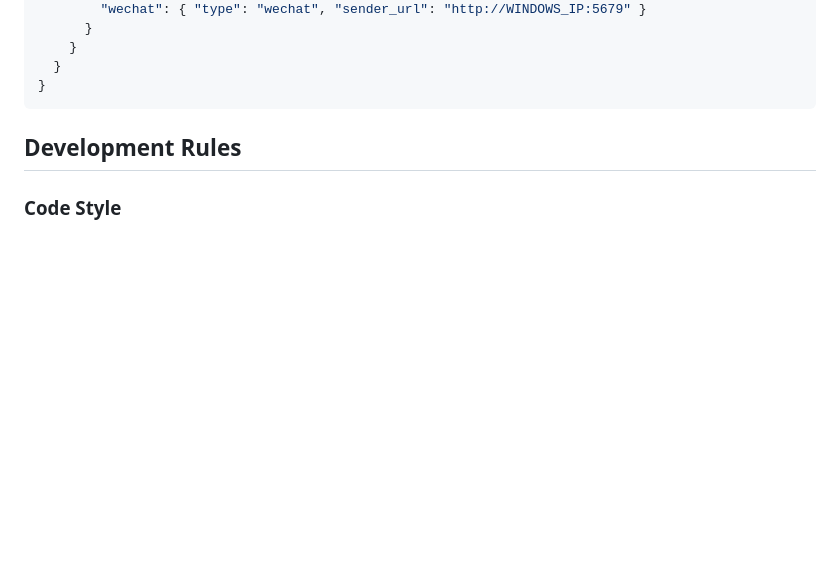
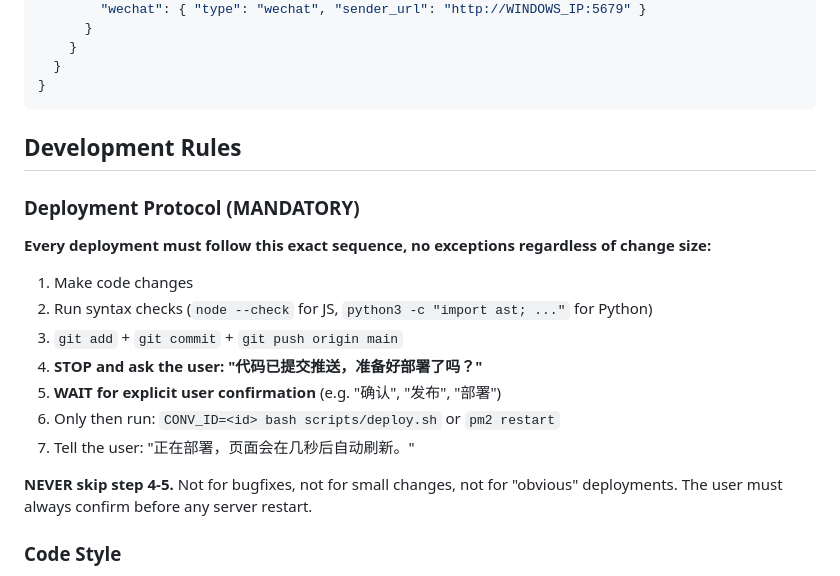
Before and after one commit to setonlin007/opendaemon, a Markdown page: CLAUDE.md, the part around the change. GitHub-like rendering; blank space fills up the shorter version.

Commit message:
docs: add mandatory deployment protocol to CLAUDE.md
Enforce explicit user confirmation before any server restart.
No exceptions for bugfixes or small changes.

Co-Authored-By: Claude Opus 4.6 (1M context) <noreply@anthropic.com>

```diff
--- a/CLAUDE.md
+++ b/CLAUDE.md
@@ -264,6 +264,20 @@ self_coded_tools (id INTEGER PK, tool_name UNIQUE, description, input_schema JSO
 
 ## Development Rules
 
+### Deployment Protocol (MANDATORY)
+
+**Every deployment must follow this exact sequence, no exceptions regardless of change size:**
+
+1. Make code changes
+2. Run syntax checks (`node --check` for JS, `python3 -c "import ast; ..."` for Python)
+3. `git add` + `git commit` + `git push origin main`
+4. **STOP and ask the user: "代码已提交推送，准备好部署了吗？"**
+5. **WAIT for explicit user confirmation** (e.g. "确认", "发布", "部署")
+6. Only then run: `CONV_ID=<id> bash scripts/deploy.sh` or `pm2 restart`
+7. Tell the user: "正在部署，页面会在几秒后自动刷新。"
+
+**NEVER skip step 4-5.** Not for bugfixes, not for small changes, not for "obvious" deployments. The user must always confirm before any server restart.
+
 ### Code Style
 
 1. **ES modules only** — `import/export`, no `require()`
```
